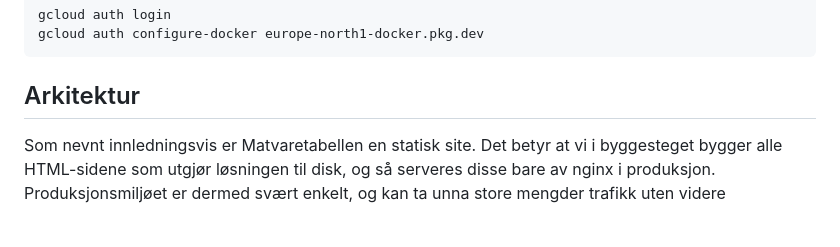
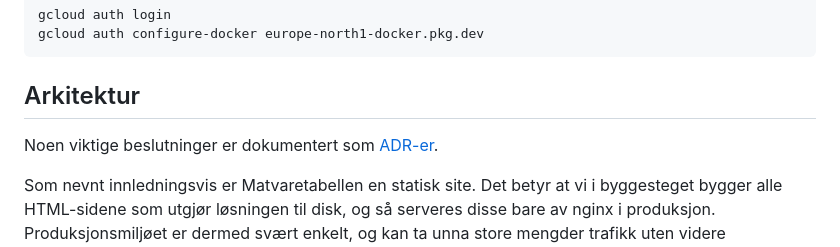
Before and after one commit to Mattilsynet/matvaretabellen-deux, a Markdown page: README.md, the part around the change. GitHub-like rendering; blank space fills up the shorter version.

Commit message:
Lenk til ADR fra README

```diff
--- a/README.md
+++ b/README.md
@@ -246,6 +246,8 @@ gcloud auth configure-docker europe-north1-docker.pkg.dev
 
 ## Arkitektur
 
+Noen viktige beslutninger er dokumentert som [ADR-er](/adr/).
+
 Som nevnt innledningsvis er Matvaretabellen en statisk site. Det betyr at vi i
 byggesteget bygger alle HTML-sidene som utgjør løsningen til disk, og så
 serveres disse bare av nginx i produksjon. Produksjonsmiljøet er dermed svært
```
